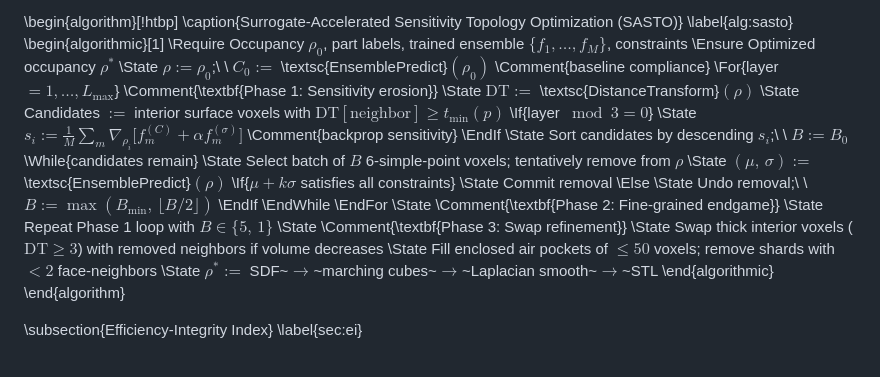
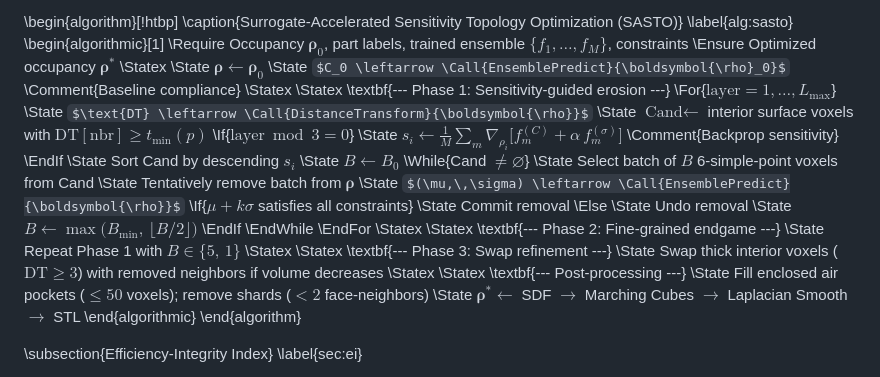
Before and after one commit to erichou1/fea, a Markdown page: research_paper.md, the part around the change. Drawn GitHub-style; some formulas as TeX source.

Commit message:
Rewrite algorithm block: proper algpseudocode formatting
- Use \leftarrow for assignments (standard pseudocode convention)
- Use \Call{Name}{args} for function calls (proper algpseudocode)
- Use \boldsymbol for vector rho (universal LaTeX, no unicode-math needed)
- Use \longrightarrow for pipeline chain (cleaner than \rightarrow)
- Phase labels as \Statex separator lines instead of orphan \Comment
- One operation per line for clarity (no semicolon-joined statements)
- \Statex blank lines for visual grouping between phases

```diff
--- a/research_paper.md
+++ b/research_paper.md
@@ -378,32 +378,43 @@ SASTO operates in three phases, as outlined in Algorithm~\ref{alg:sasto} and ill
 \caption{Surrogate-Accelerated Sensitivity Topology Optimization (SASTO)}
 \label{alg:sasto}
 \begin{algorithmic}[1]
-\Require Occupancy $\rho_0$, part labels, trained ensemble $\{f_1,\ldots,f_M\}$, constraints
-\Ensure Optimized occupancy $\rho^*$
-\State $\rho := \rho_0$;\ \ $C_0 :=$ \textsc{EnsemblePredict}$(\rho_0)$ \Comment{baseline compliance}
-\For{layer $= 1, \ldots, L_{\max}$} \Comment{\textbf{Phase 1: Sensitivity erosion}}
-    \State $\mathrm{DT} :=$ \textsc{DistanceTransform}$(\rho)$
-    \State Candidates $:=$ interior surface voxels with $\mathrm{DT}[\text{neighbor}] \geq t_{\min}(p)$
-    \If{layer $\bmod 3 = 0$}
-        \State $s_i := \frac{1}{M}\sum_m \nabla_{\rho_i}\bigl[f_m^{(C)} + \alpha f_m^{(\sigma)}\bigr]$ \Comment{backprop sensitivity}
+\Require Occupancy $\boldsymbol{\rho}_0$, part labels, trained ensemble $\{f_1,\ldots,f_M\}$, constraints
+\Ensure Optimized occupancy $\boldsymbol{\rho}^*$
+\Statex
+\State $\boldsymbol{\rho} \leftarrow \boldsymbol{\rho}_0$
+\State $C_0 \leftarrow \Call{EnsemblePredict}{\boldsymbol{\rho}_0}$ \Comment{Baseline compliance}
+\Statex
+\Statex \textbf{--- Phase 1: Sensitivity-guided erosion ---}
+\For{$\text{layer} = 1, \ldots, L_{\max}$}
+    \State $\text{DT} \leftarrow \Call{DistanceTransform}{\boldsymbol{\rho}}$
+    \State $\text{Cand} \leftarrow$ interior surface voxels with $\text{DT}[\text{nbr}] \geq t_{\min}(p)$
+    \If{$\text{layer} \bmod 3 = 0$}
+        \State $s_i \leftarrow \frac{1}{M}\sum_{m} \nabla_{\rho_i}\!\bigl[f_m^{(C)} + \alpha\, f_m^{(\sigma)}\bigr]$ \Comment{Backprop sensitivity}
     \EndIf
-    \State Sort candidates by descending $s_i$;\ \ $B := B_0$
-    \While{candidates remain}
-        \State Select batch of $B$ 6-simple-point voxels; tentatively remove from $\rho$
-        \State $(\mu,\,\sigma) :=$ \textsc{EnsemblePredict}$(\rho)$
+    \State Sort Cand by descending $s_i$
+    \State $B \leftarrow B_0$
+    \While{Cand $\neq \varnothing$}
+        \State Select batch of $B$ 6-simple-point voxels from Cand
+        \State Tentatively remove batch from $\boldsymbol{\rho}$
+        \State $(\mu,\,\sigma) \leftarrow \Call{EnsemblePredict}{\boldsymbol{\rho}}$
         \If{$\mu + k\sigma$ satisfies all constraints}
             \State Commit removal
         \Else
-            \State Undo removal;\ \ $B := \max(B_{\min},\,\lfloor B/2 \rfloor)$
+            \State Undo removal
+            \State $B \leftarrow \max\!\bigl(B_{\min},\,\lfloor B/2 \rfloor\bigr)$
         \EndIf
     \EndWhile
 \EndFor
-\State \Comment{\textbf{Phase 2: Fine-grained endgame}}
-\State Repeat Phase 1 loop with $B \in \{5,\,1\}$
-\State \Comment{\textbf{Phase 3: Swap refinement}}
-\State Swap thick interior voxels ($\mathrm{DT} \geq 3$) with removed neighbors if volume decreases
-\State Fill enclosed air pockets of $\leq 50$ voxels; remove shards with $< 2$ face-neighbors
-\State $\rho^* :=$ SDF~$\rightarrow$~marching cubes~$\rightarrow$~Laplacian smooth~$\rightarrow$~STL
+\Statex
+\Statex \textbf{--- Phase 2: Fine-grained endgame ---}
+\State Repeat Phase 1 with $B \in \{5,\, 1\}$
+\Statex
+\Statex \textbf{--- Phase 3: Swap refinement ---}
+\State Swap thick interior voxels ($\text{DT} \geq 3$) with removed neighbors if volume decreases
+\Statex
+\Statex \textbf{--- Post-processing ---}
+\State Fill enclosed air pockets ($\leq 50$ voxels); remove shards ($< 2$ face-neighbors)
+\State $\boldsymbol{\rho}^* \leftarrow$ SDF $\longrightarrow$ Marching Cubes $\longrightarrow$ Laplacian Smooth $\longrightarrow$ STL
 \end{algorithmic}
 \end{algorithm}
 
```
